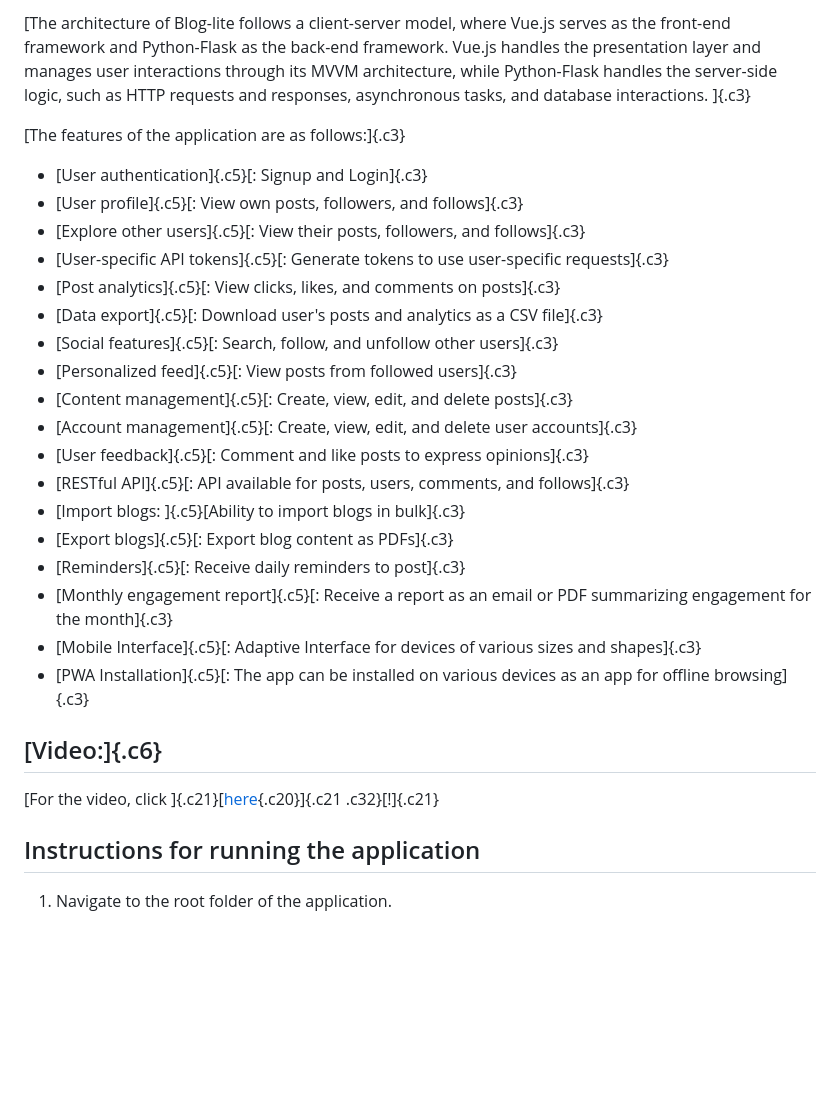
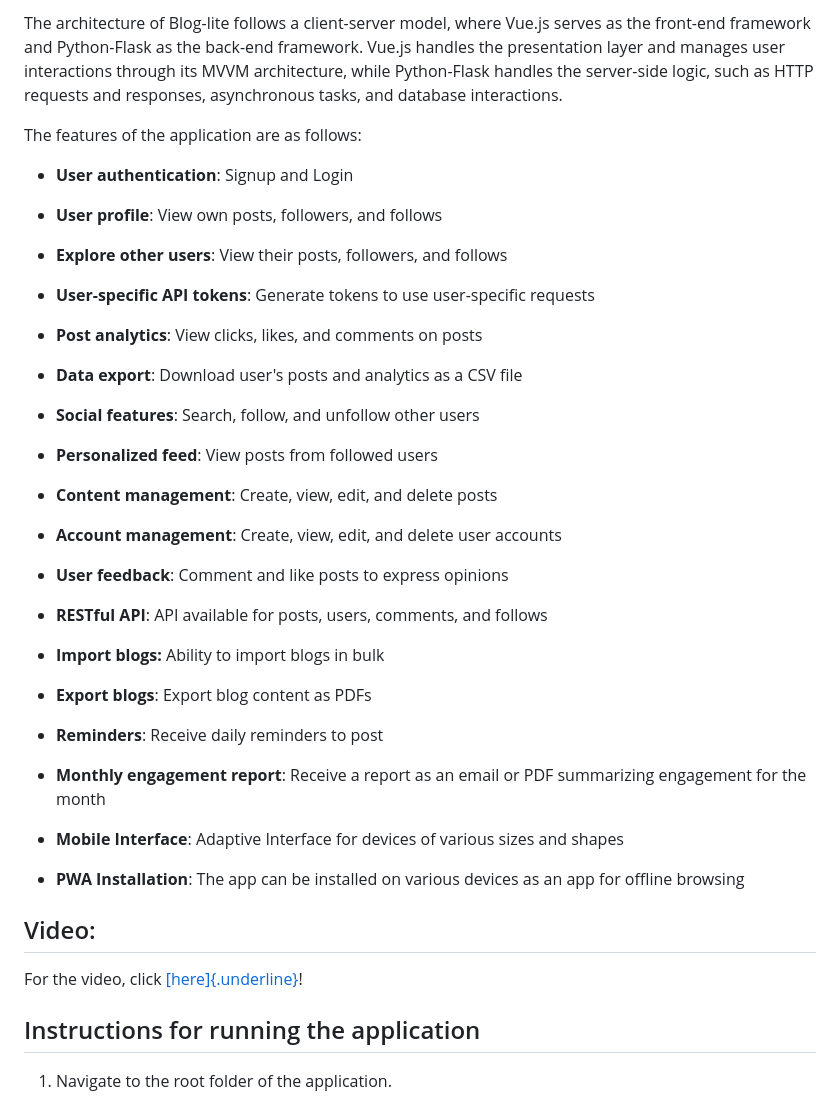
Before and after one commit to SherryS997/Blog-Lite-v2, a Markdown page: README.md, the part around one of its changes. Rendered like a GitHub page; blank space fills up the shorter version.

```diff
--- a/README.md
+++ b/README.md
@@ -118,48 +108,58 @@ please refer to the openapi.yaml file.]{.c3}
 
-[The architecture of Blog-lite follows a client-server model, where
+The architecture of Blog-lite follows a client-server model, where
 Vue.js serves as the front-end framework and Python-Flask as the
 back-end framework. Vue.js handles the presentation layer and manages
 user interactions through its MVVM architecture, while Python-Flask
 handles the server-side logic, such as HTTP requests and responses,
-asynchronous tasks, and database interactions. ]{.c3}
+asynchronous tasks, and database interactions.
 
-[The features of the application are as follows:]{.c3}
+The features of the application are as follows:
 
--   [User authentication]{.c5}[: Signup and Login]{.c3}
--   [User profile]{.c5}[: View own posts, followers, and follows]{.c3}
--   [Explore other users]{.c5}[: View their posts, followers, and
-    follows]{.c3}
--   [User-specific API tokens]{.c5}[: Generate tokens to use
-    user-specific requests]{.c3}
--   [Post analytics]{.c5}[: View clicks, likes, and comments on
-    posts]{.c3}
--   [Data export]{.c5}[: Download user\'s posts and analytics as a CSV
-    file]{.c3}
--   [Social features]{.c5}[: Search, follow, and unfollow other
-    users]{.c3}
--   [Personalized feed]{.c5}[: View posts from followed users]{.c3}
--   [Content management]{.c5}[: Create, view, edit, and delete
-    posts]{.c3}
--   [Account management]{.c5}[: Create, view, edit, and delete user
-    accounts]{.c3}
--   [User feedback]{.c5}[: Comment and like posts to express
-    opinions]{.c3}
--   [RESTful API]{.c5}[: API available for posts, users, comments, and
-    follows]{.c3}
--   [Import blogs: ]{.c5}[Ability to import blogs in bulk]{.c3}
--   [Export blogs]{.c5}[: Export blog content as PDFs]{.c3}
--   [Reminders]{.c5}[: Receive daily reminders to post]{.c3}
--   [Monthly engagement report]{.c5}[: Receive a report as an email or
-    PDF summarizing engagement for the month]{.c3}
--   [Mobile Interface]{.c5}[: Adaptive Interface for devices of various
-    sizes and shapes]{.c3}
--   [PWA Installation]{.c5}[: The app can be installed on various
-    devices as an app for offline browsing]{.c3}
+-   **User authentication**: Signup and Login
 
-## [Video:]{.c6}
+-   **User profile**: View own posts, followers, and follows
 
-[For the video, click ]{.c21}[[here](https://www.google.com/url?q=https://drive.google.com/file/d/1m0fumBfuETH1ZQDZ2E0Zuaw2iBo1-d8x/view?usp%3Dsharing&sa=D&source=editors&ust=1683445069741509&usg=AOvVaw0fnfjhmc2tXnEVbNcs3I4o){.c20}]{.c21
-.c32}[!]{.c21}
+-   **Explore other users**: View their posts, followers, and follows
+
+-   **User-specific API tokens**: Generate tokens to use user-specific
+    requests
+
+-   **Post analytics**: View clicks, likes, and comments on posts
+
+-   **Data export**: Download user\'s posts and analytics as a CSV file
+
+-   **Social features**: Search, follow, and unfollow other users
+
+-   **Personalized feed**: View posts from followed users
+
+-   **Content management**: Create, view, edit, and delete posts
+
+-   **Account management**: Create, view, edit, and delete user accounts
+
+-   **User feedback**: Comment and like posts to express opinions
+
+-   **RESTful API**: API available for posts, users, comments, and
+    follows
+
+-   **Import blogs:** Ability to import blogs in bulk
+
+-   **Export blogs**: Export blog content as PDFs
+
+-   **Reminders**: Receive daily reminders to post
+
+-   **Monthly engagement report**: Receive a report as an email or PDF
+    summarizing engagement for the month
+
+-   **Mobile Interface**: Adaptive Interface for devices of various
+    sizes and shapes
+
+-   **PWA Installation**: The app can be installed on various devices as
+    an app for offline browsing
+
+## Video:
+
+For the video, click
+[[here]{.underline}](https://drive.google.com/file/d/1m0fumBfuETH1ZQDZ2E0Zuaw2iBo1-d8x/view?usp=sharing)!
 
 ## Instructions for running the application
 
```
Also changed, not shown: other parts of README.md (+81 -91 lines).
